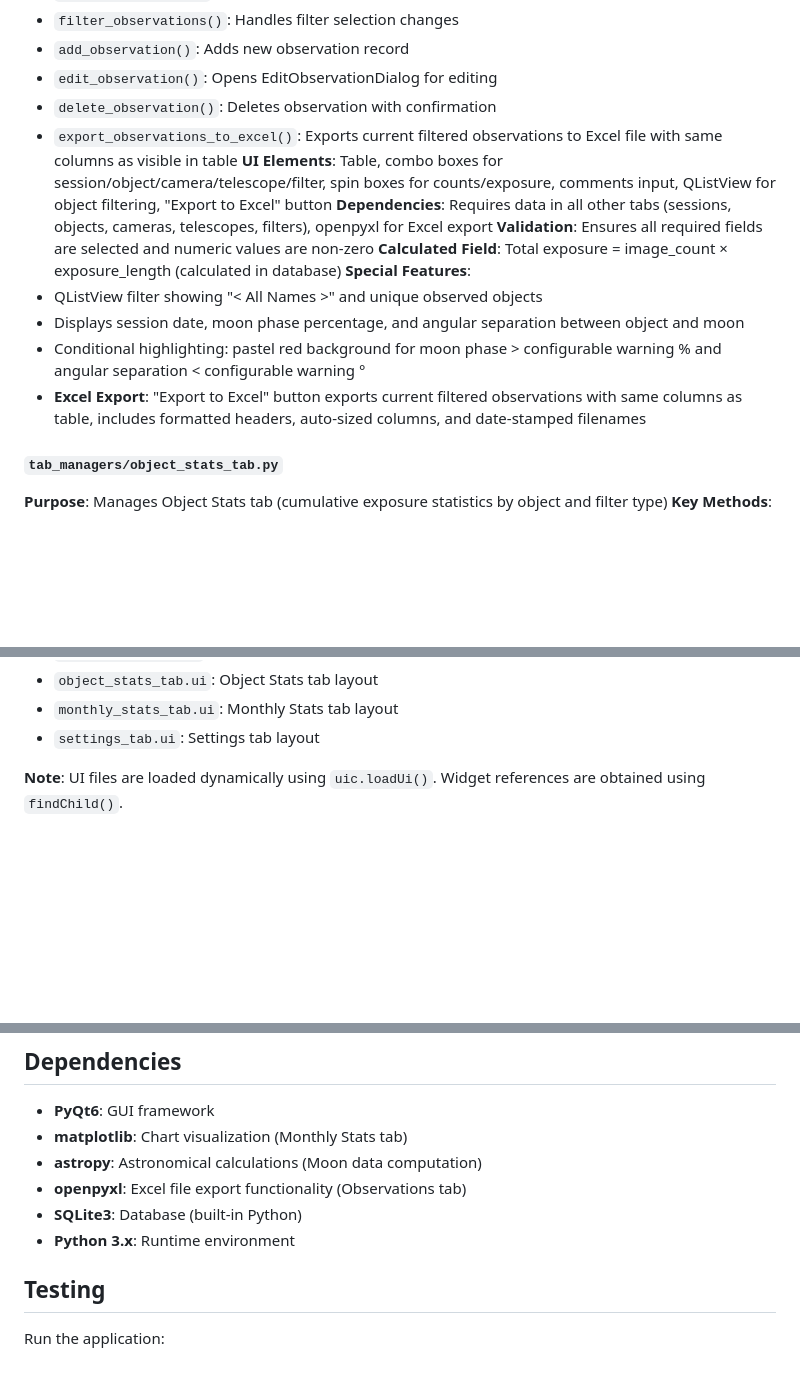
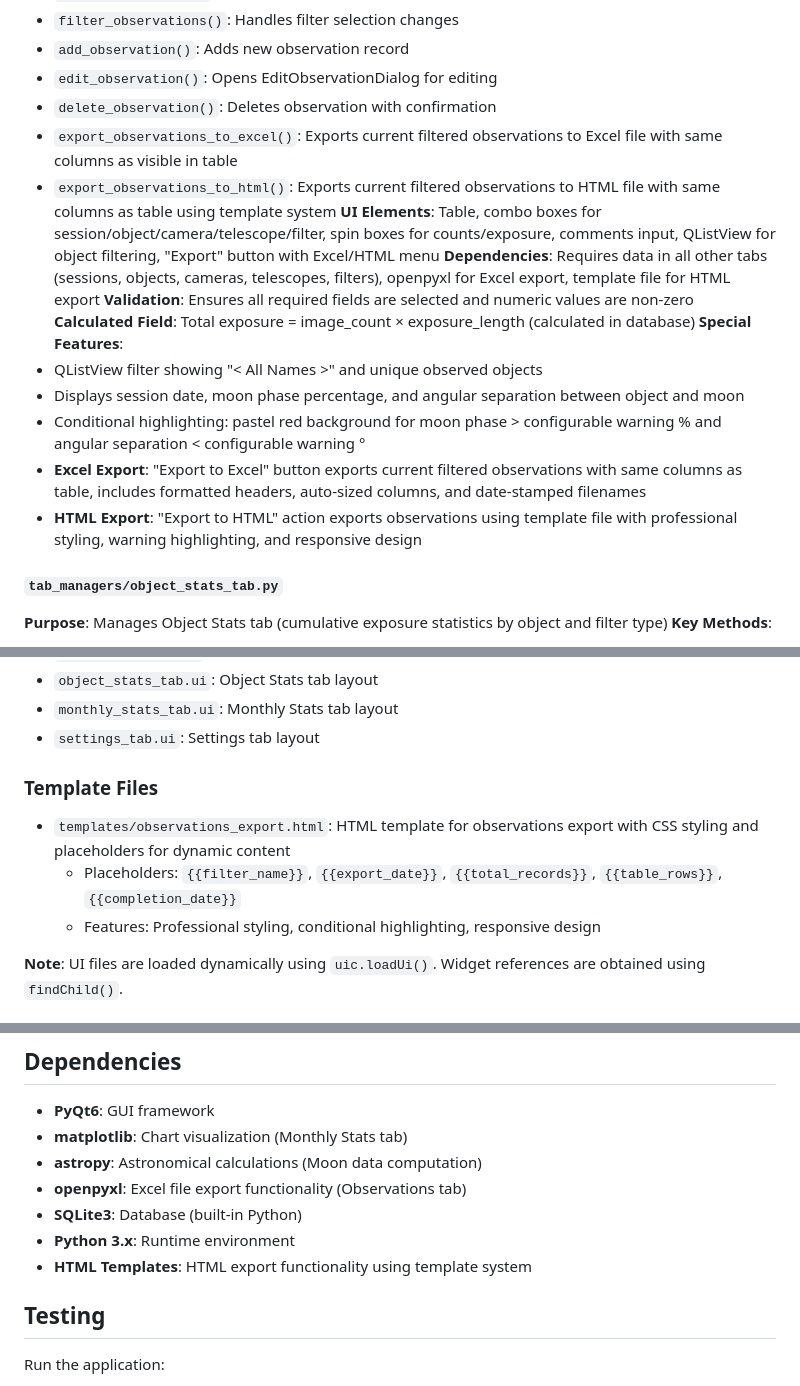
Before and after one commit to prookyon/MonoObsLog, a Markdown page: ai.md, 3 parts joined by grey strips. GitHub-like rendering; blank space fills up the shorter version.

```diff
--- a/ai.md
+++ b/ai.md
@@ -253,8 +253,9 @@ The application follows a **modular architecture** with clear separation of conc
 - `edit_observation()`: Opens EditObservationDialog for editing
 - `delete_observation()`: Deletes observation with confirmation
 - `export_observations_to_excel()`: Exports current filtered observations to Excel file with same columns as visible in table
-**UI Elements**: Table, combo boxes for session/object/camera/telescope/filter, spin boxes for counts/exposure, comments input, QListView for object filtering, "Export to Excel" button
-**Dependencies**: Requires data in all other tabs (sessions, objects, cameras, telescopes, filters), openpyxl for Excel export
+- `export_observations_to_html()`: Exports current filtered observations to HTML file with same columns as table using template system
+**UI Elements**: Table, combo boxes for session/object/camera/telescope/filter, spin boxes for counts/exposure, comments input, QListView for object filtering, "Export" button with Excel/HTML menu
+**Dependencies**: Requires data in all other tabs (sessions, objects, cameras, telescopes, filters), openpyxl for Excel export, template file for HTML export
 **Validation**: Ensures all required fields are selected and numeric values are non-zero
 **Calculated Field**: Total exposure = image_count × exposure_length (calculated in database)
 **Special Features**:
@@ -262,6 +263,7 @@ The application follows a **modular architecture** with clear separation of conc
 - Displays session date, moon phase percentage, and angular separation between object and moon
 - Conditional highlighting: pastel red background for moon phase > configurable warning % and angular separation < configurable warning °
 - **Excel Export**: "Export to Excel" button exports current filtered observations with same columns as table, includes formatted headers, auto-sized columns, and date-stamped filenames
+- **HTML Export**: "Export to HTML" action exports observations using template file with professional styling, warning highlighting, and responsive design
 
 #### `tab_managers/object_stats_tab.py`
 **Purpose**: Manages Object Stats tab (cumulative exposure statistics by object and filter type)
@@ -315,6 +317,12 @@ The application uses Qt Designer `.ui` files for layouts:
 - `object_stats_tab.ui`: Object Stats tab layout
 - `monthly_stats_tab.ui`: Monthly Stats tab layout
 - `settings_tab.ui`: Settings tab layout
+
+### Template Files
+
+- `templates/observations_export.html`: HTML template for observations export with CSS styling and placeholders for dynamic content
+  - Placeholders: `{{filter_name}}`, `{{export_date}}`, `{{total_records}}`, `{{table_rows}}`, `{{completion_date}}`
+  - Features: Professional styling, conditional highlighting, responsive design
 
 **Note**: UI files are loaded dynamically using `uic.loadUi()`. Widget references are obtained using `findChild()`.
 
@@ -413,6 +421,7 @@ All `.ui` files are loaded using relative paths to ensure the application works
 - **openpyxl**: Excel file export functionality (Observations tab)
 - **SQLite3**: Database (built-in Python)
 - **Python 3.x**: Runtime environment
+- **HTML Templates**: HTML export functionality using template system
 
 ## Testing
 
```
